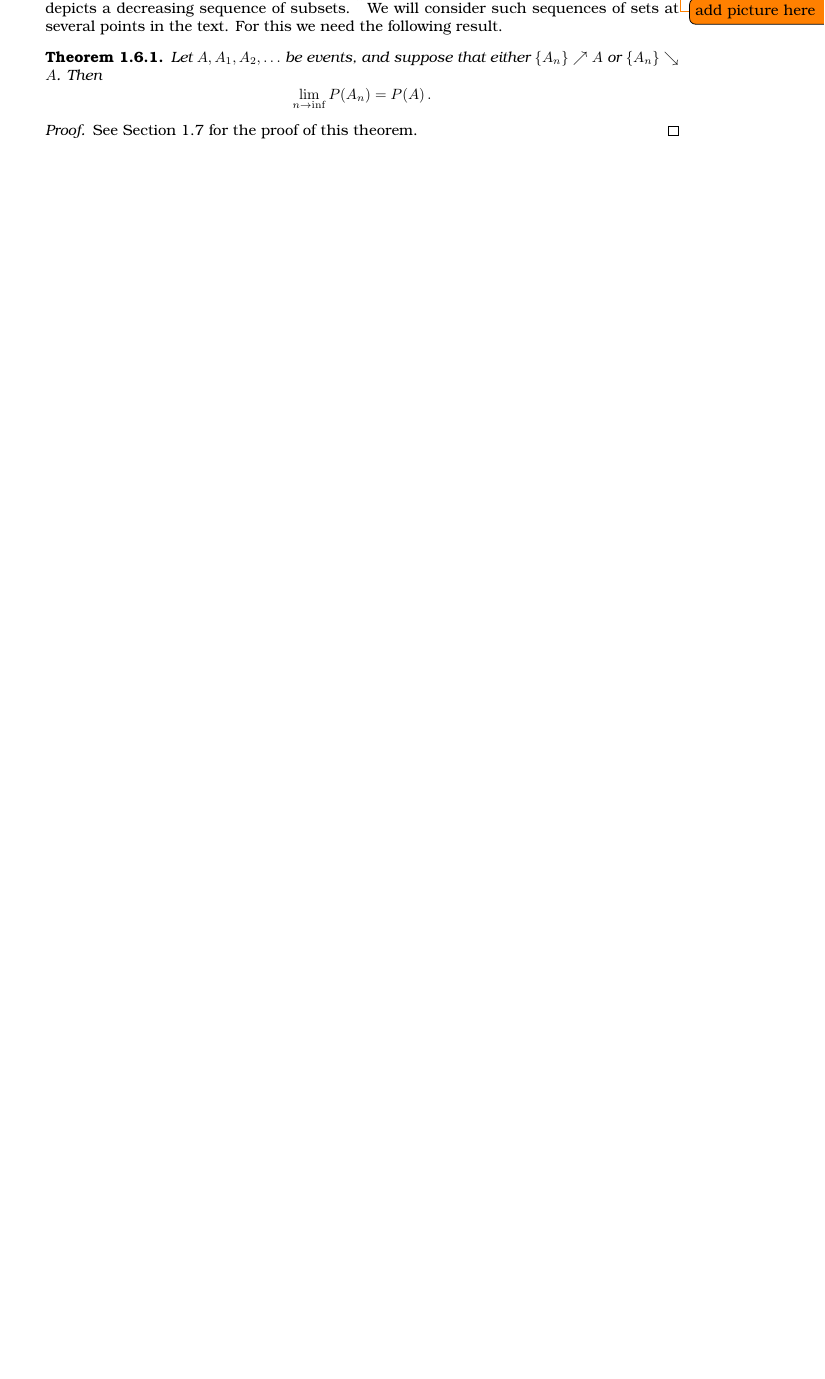
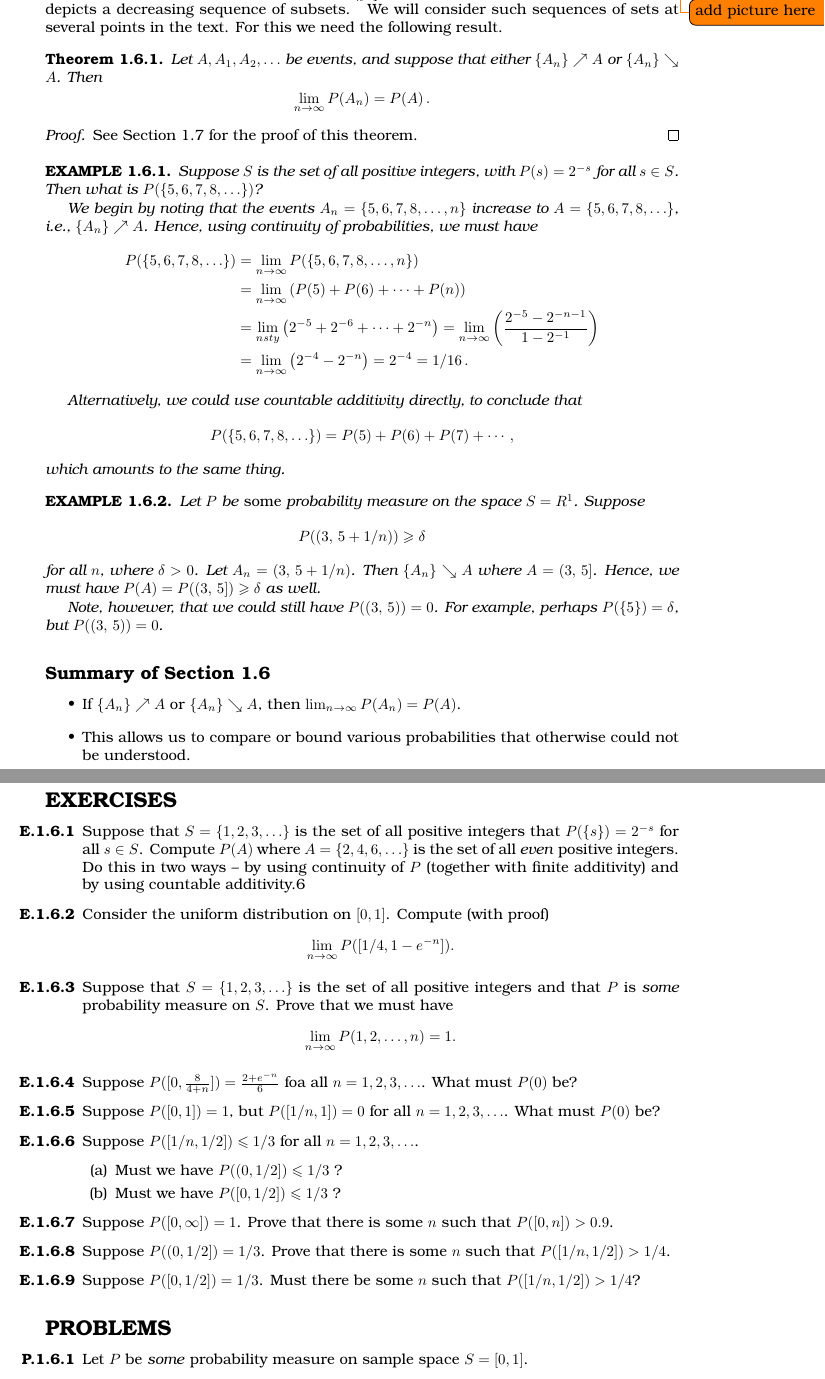
Before and after one commit to dimaweber/probability, a LaTeX book (first.tex, which reads chapter01.tex): part of page 35 of 77 before the commit and two parts of pages 35 and 36 of 79 after it, the two joined at a grey line, cut so that both start at the same text, the shorter picture padded with empty space. Compiled offline with pdfLaTeX.

Commit message:
chap 1.6 continue

```diff
--- a/chapter01.tex
+++ b/chapter01.tex
@@ -28,9 +28,71 @@ We will consider such sequences of sets at several points in the text. For this
 \begin{theorem}
     Let $A,A_1, A_2, \ldots$ be events, and suppose that either $\{A_n\}\nearrow A$ or $\{A_n\}\searrow A$. Then
     $$
-    \lim_{n\to\inf}P(A_n)=P(A)\,.
+    \lim_{n\to\infty}P(A_n)=P(A)\,.
     $$
 \end{theorem}
 \begin{proof}
     See \autoref{ch2:adv_proofs} for the proof of this theorem.
 \end{proof}
+\begin{example}
+    Suppose $S$ is the set of all positive integers, with $P(s)=2^{-s}$ for all $s\in S$. Then what is $P(\{5,6,7,8,\ldots\})$?
+
+    We begin by noting that the events $A_n=\{5,6,7,8,\ldots,n\}$ increase to $A=\{5,6,7,8,\ldots\}$, i.e., $\{A_n\} \nearrow A$. Hence, using continuity of
+    probabilities, we must have
+    \begin{equation*}
+        \begin{split}
+            P(\{5,6 ,7,8,\ldots\}) & = \lim_{n\to\infty}P(\{5,6,7,8,\ldots,n\}) \\
+                             & = \lim_{n\to\infty}\left( P(5)+P(6)+ \cdots + P(n)\right) \\
+                             & = \lim_{nsty}\left( 2^{-5}+2^{-6}+\cdots+2^{-n}\right)=\lim_{n\to\infty}\left(\frac{2^{-5}-2^{-n-1}}{1-2^{-1}}\right) \\
+                             & = \lim_{n\to\infty}\left(2^{-4}-2^{-n}\right)=2^{-4}=1/16\,.
+        \end{split}
+    \end{equation*}
+
+    Alternatively, we could use countable additivity directly, to conclude that
+    $$
+    P(\{5,6,7,8,\ldots\})=P(5)+P(6)+P(7)+\cdots\,,
+    $$
+    which amounts to the same thing.
+\end{example}
+
+\begin{example}
+    Let $P$ be \emph{some} probability measure on the space $S=R^1$. Suppose
+    $$
+    P((3,\,5+1/n))\geqslant\delta
+$$
+for all $n$, where $\delta>0$. Let $A_n=(3,\,5+1/n)$. Then $\{A_n\}\searrow A$ where $A=(3,\,5]$. Hence, we must have $P(A)=P((3,\,5])\geqslant\delta$ as well.
+
+Note, howewer, that we could still have $P((3,\,5))=0$. For example, perhaps $P(\{5\})=\delta$, but $P((3,\,5))=0$.
+\end{example}
+
+\begin{summary}
+    \item If $\{A_n\}\nearrow A$ or $\{A_n\}\searrow A$, then $\lim_{n\to\infty}P(A_n)=P(A)$.
+    \item This allows us to compare or bound various probabilities that otherwise could not be understood.
+\end{summary}
+
+\begin{exercises}
+    \item Suppose that $S=\{1,2,3,\ldots\}$ is the set of all positive integers that $P(\{s\})=2^{-s}$ for all $s\in S$. Compute $P(A)$ where $A=\{2,4,6,\ldots\}$ is the set of all \emph{even} positive integers. Do this in two ways -- by using continuity of $P$ (together with finite additivity) and by using countable additivity.6
+    \item Consider the uniform distribution on $[0,1]$. Compute (with proof)
+        $$
+            \lim_{n\to\infty}P([1/4, 1-e^{-n}]).
+        $$
+    \item Suppose that $S=\{1,2,3,\ldots\}$ is the set of all positive integers and that $P$ is \emph{some} probability measure on $S$. Prove that we must have
+        $$
+        \lim_{n\to\infty}P({1,2,\ldots,n})=1.
+        $$
+    \item Suppose $P([0, \frac{8}{4+n}])=\frac{2+e^{-n}}{6}$ foa all $n=1,2,3,\ldots$. What must $P({0})$ be?
+    \item Suppose $P([0, 1]) = 1$, but $P([1/n,1])=0$ for all $n=1,2,3,\ldots$. What must $P({0})$ be?
+    \item Suppose $P([1/n, 1/2])\leqslant1/3$ for all $n=1,2,3,\ldots$.
+        \begin{enumerate}
+            \item Must we have $P(\left(0,1/2\right]) \leqslant1/3$ ?
+            \item Must we have $P([0, 1/2]) \leqslant1/3$ ?
+        \end{enumerate}
+    \item Suppose $P([0,\infty])=1$. Prove that there is some $n$ such that $P([0,n])>0.9$.
+    \item Suppose $P(\left(0,1/2\right])=1/3$. Prove that there is some $n$ such that $P([1/n, 1/2]) > 1/4$.
+    \item Suppose $P([0,1/2])=1/3$. Must there be some $n$ such that $P([1/n, 1/2])>1/4$?
+\end{exercises}
+
+\begin{problems}
+    \item Let $P$ be \emph{some} probability measure on sample space $S=[0,1]$.
+        \begin{enumerate}
+            \item Prove that we must have $\lim_{n\to\infty}P((0,1/n))=0$.
```
Also changed, not shown: ch1_sec5_conditional_probability_and_independence.tex (+1 -0 lines), chapter01.tex (6 more changed lines).
